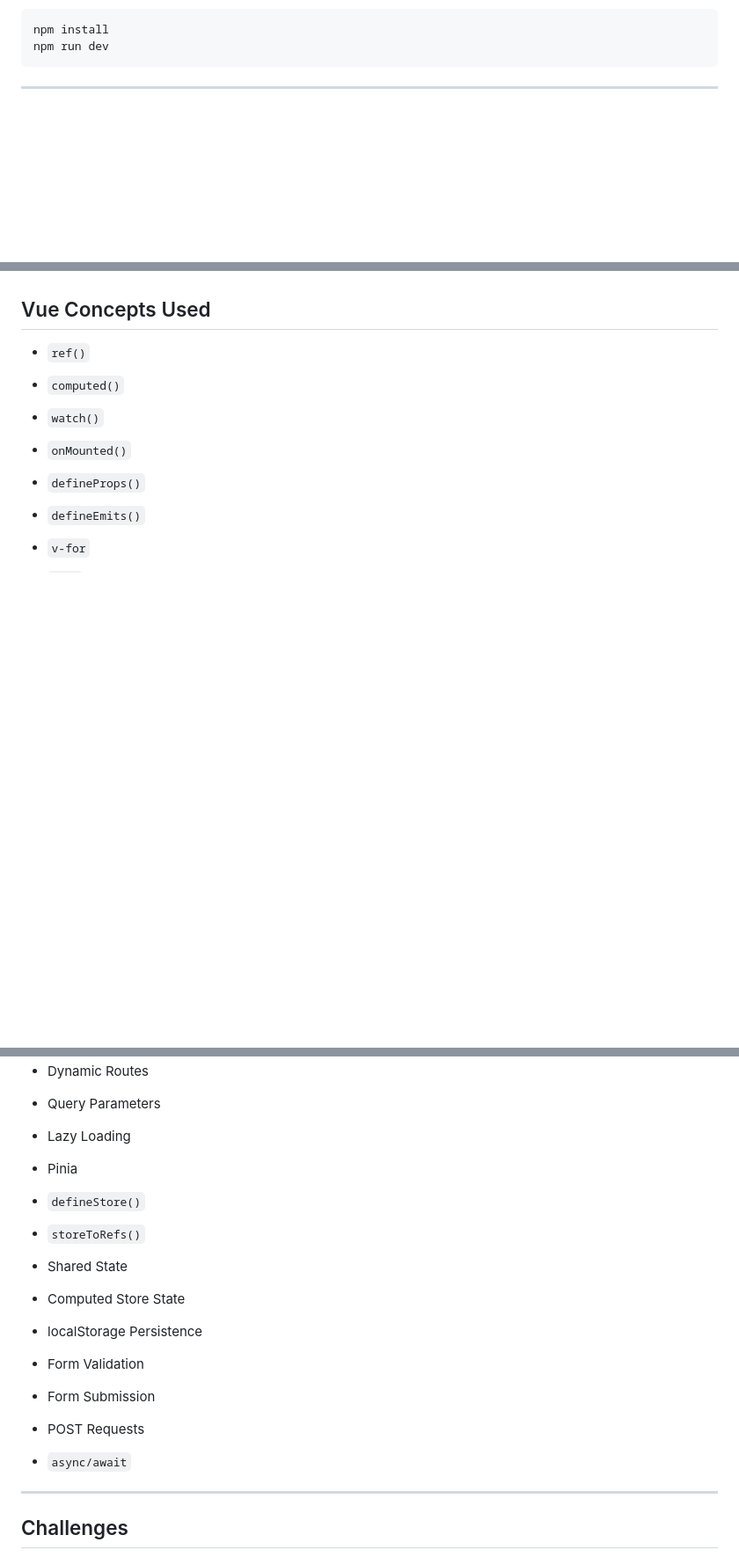
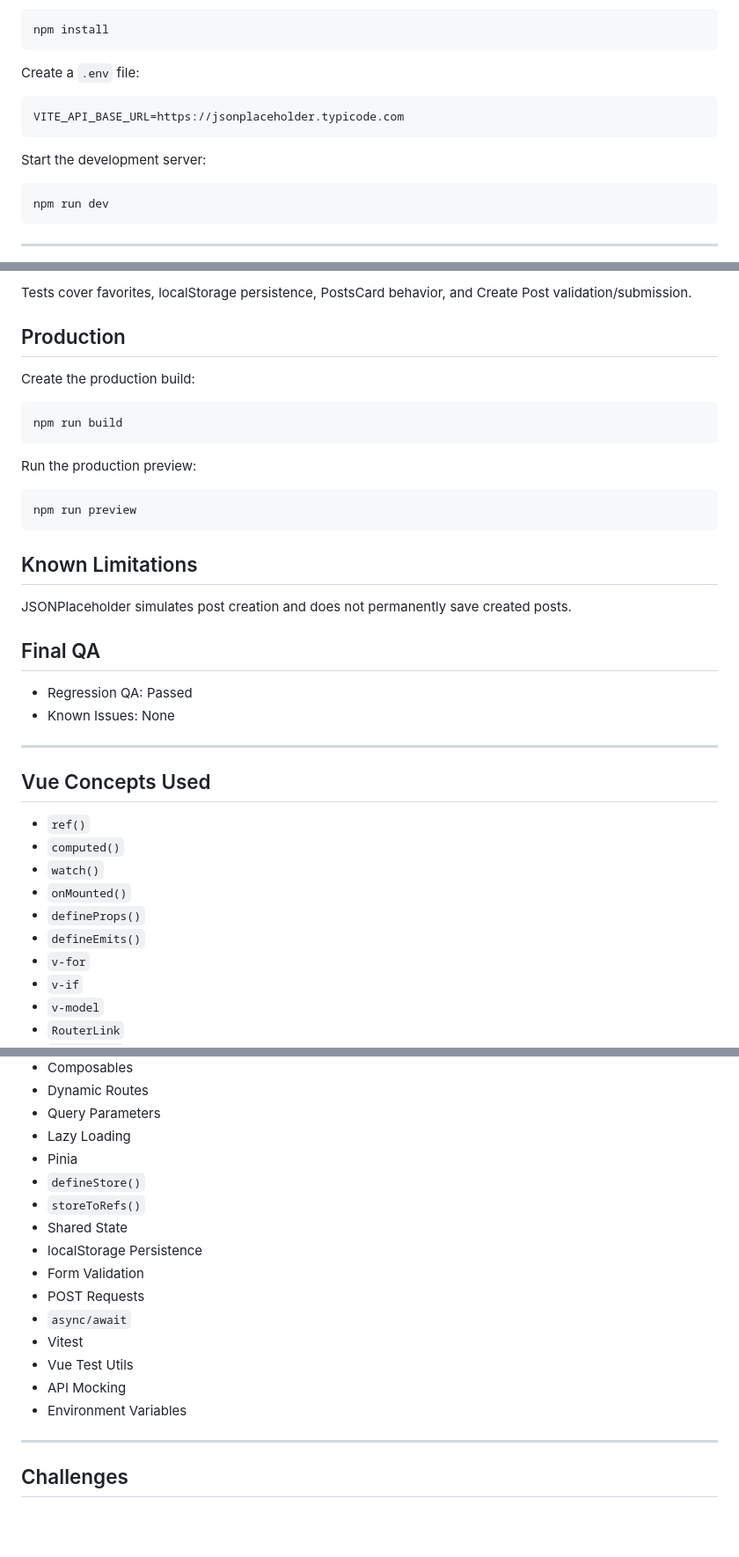
Before and after one commit to ElyasNajeh/blue-fullstack-training, a Markdown page: task-07-vue-app/README.md, 3 parts joined by grey strips. Shown at 88% size. Rendered like a GitHub page; blank space fills up the shorter version.

````diff
--- a/task-07-vue-app/README.md
+++ b/task-07-vue-app/README.md
@@ -73,5 +86,16 @@ task-07-vue-app/
 ```bash
 npm install
+```
+
+Create a `.env` file:
+
+```env
+VITE_API_BASE_URL=https://jsonplaceholder.typicode.com
+```
+
+Start the development server:
+
+```bash
 npm run dev
 ```
 
@@ -141,3 +204,29 @@ npm run dev
+Tests cover favorites, localStorage persistence, PostsCard behavior, and Create Post validation/submission.
+
+## Production
+
+Create the production build:
+
+```bash
+npm run build
+```
+
+Run the production preview:
+
+```bash
+npm run preview
+```
+
+## Known Limitations
+
+JSONPlaceholder simulates post creation and does not permanently save created posts.
+
+## Final QA
+
+- Regression QA: Passed
+- Known Issues: None
+
+---
 
 ## Vue Concepts Used
 
@@ -158,17 +247,19 @@ npm run dev
 - Dynamic Routes
 - Query Parameters
 - Lazy Loading
-
 - Pinia
 - `defineStore()`
 - `storeToRefs()`
 - Shared State
-- Computed Store State
 - localStorage Persistence
 - Form Validation
-- Form Submission
 - POST Requests
 - `async/await`
+- Vitest
+- Vue Test Utils
+- API Mocking
+- Environment Variables
+
 ---
 
 ## Challenges
````
Also changed, not shown: other parts of task-07-vue-app/README.md (+110 -58 lines).
